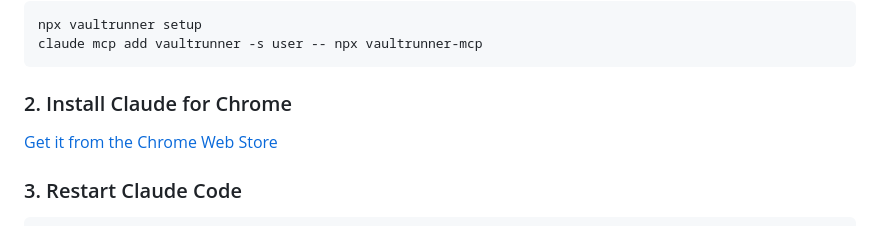
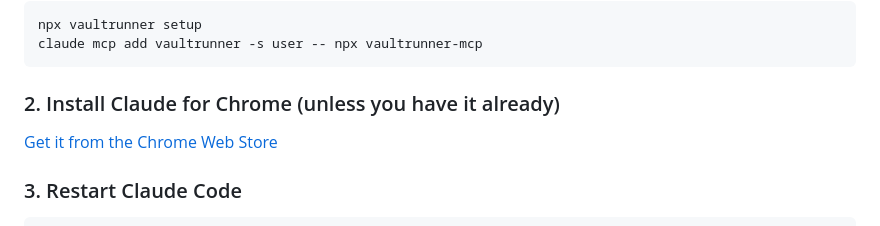
Before and after one commit to anon-dot-com/vaultrunner, a Markdown page: README.md, the part around one of its changes. Drawn GitHub-style.

````diff
--- a/README.md
+++ b/README.md
@@ -42,7 +38,7 @@ npx vaultrunner setup
 claude mcp add vaultrunner -s user -- npx vaultrunner-mcp
 ```
 
-### 2. Install Claude for Chrome
+### 2. Install Claude for Chrome (unless you have it already)
 
 [Get it from the Chrome Web Store](https://chromewebstore.google.com/detail/claude/danfoofmcgmjopflpidnpkdlphdngjgo)
 
````
Also changed, not shown: other parts of README.md (+0 -4 lines).
